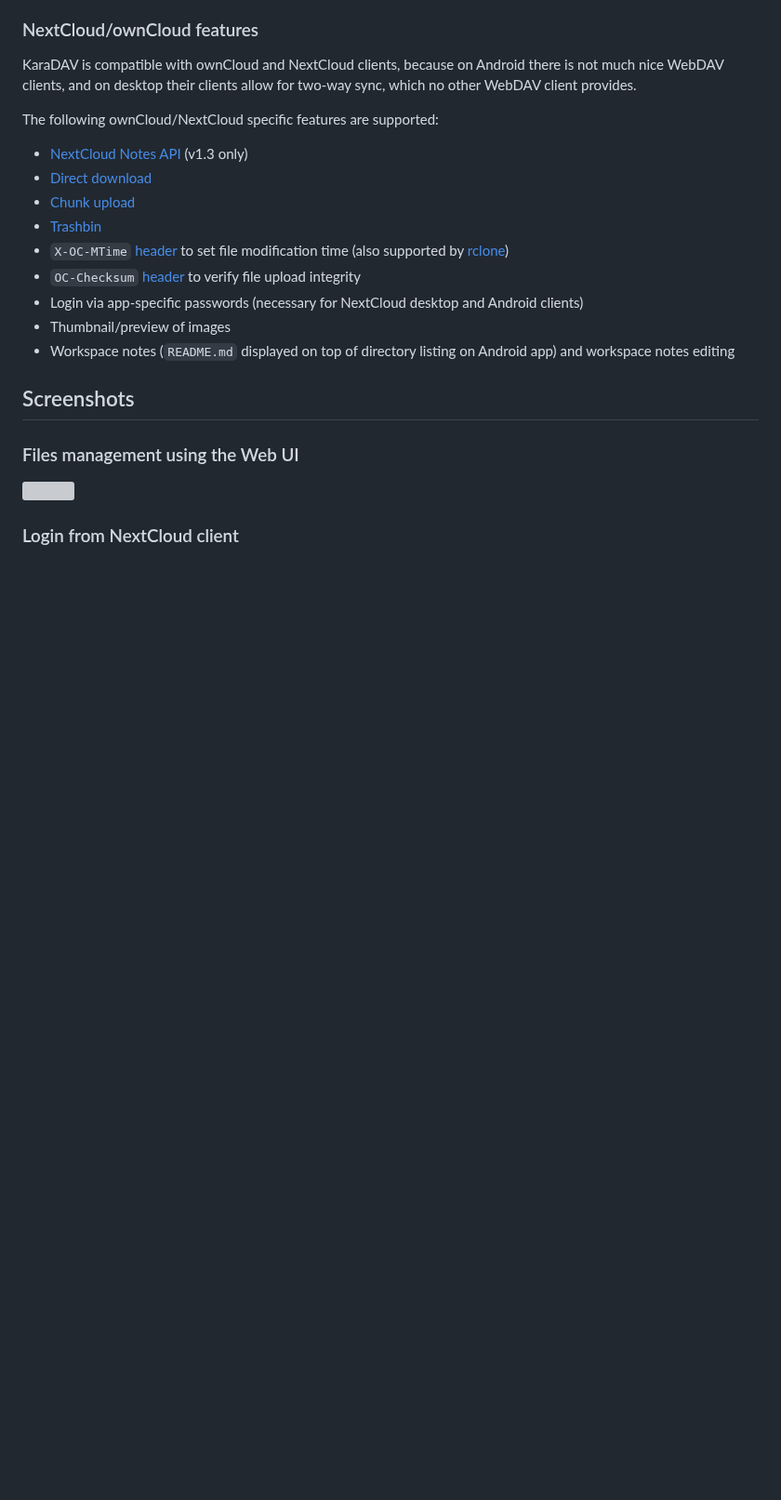
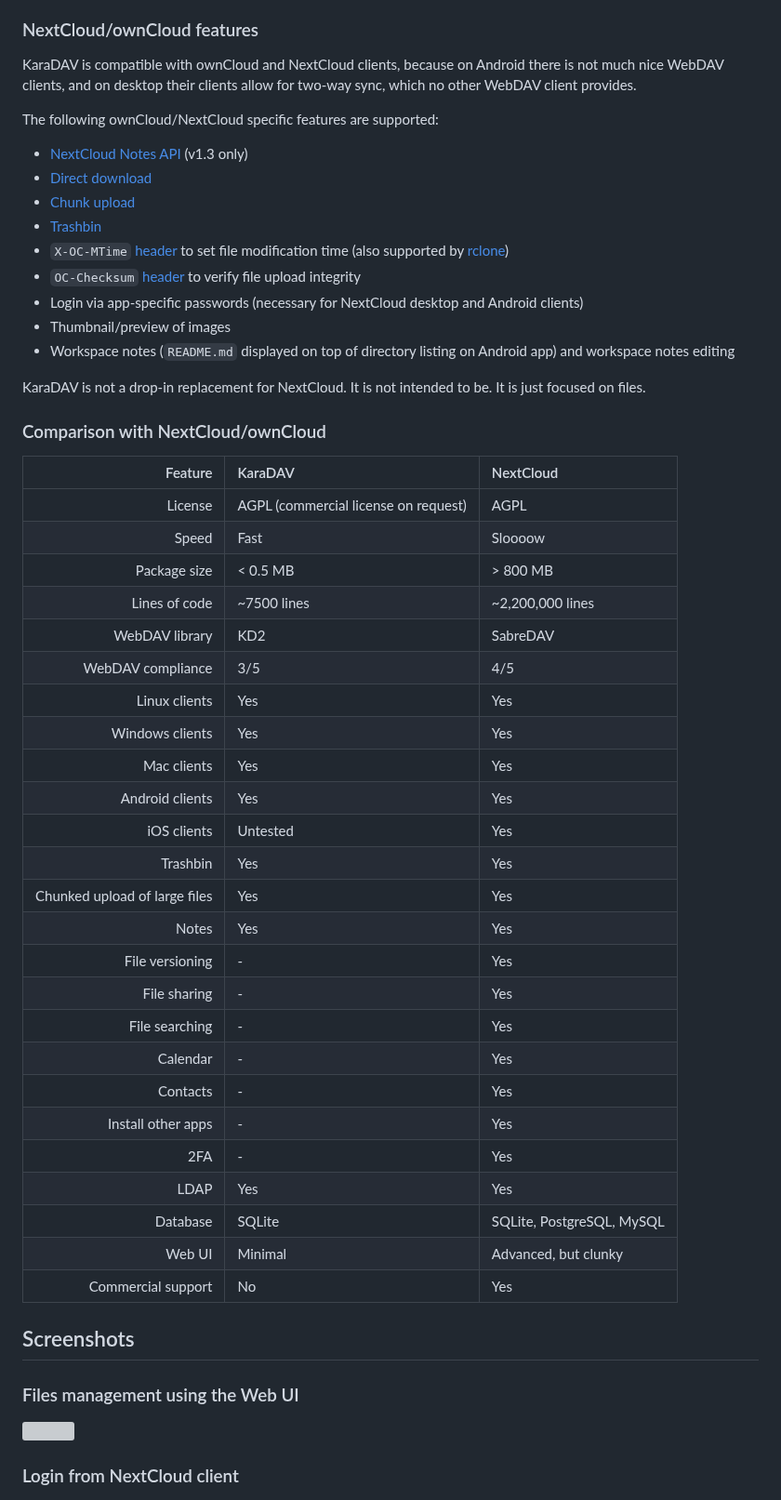
Before and after one commit to kd2org/karadav, a Markdown page: README.md, the part around the change. Shown at 93% size. Drawn GitHub-style; blank space fills up the shorter version; grey boxes are pictures that could not be loaded.

Commit message:
Add table of features
FossilOrigin-Name: 53dbc8f7403b7d17d68071a4569fde959ca2147516df36dac0258e80541dd078

```diff
--- a/README.md
+++ b/README.md
@@ -59,6 +59,38 @@ The following ownCloud/NextCloud specific features are supported:
 * Login via app-specific passwords (necessary for NextCloud desktop and Android clients)
 * Thumbnail/preview of images
 * Workspace notes (`README.md` displayed on top of directory listing on Android app) and workspace notes editing
+
+KaraDAV is not a drop-in replacement for NextCloud. It is not intended to be. It is just focused on files.
+
+### Comparison with NextCloud/ownCloud
+
+| Feature | KaraDAV | NextCloud |
+| -: | :- | :- |
+| License | AGPL (commercial license on request) | AGPL |
+| Speed | Fast | Sloooow |
+| Package size | < 0.5 MB | > 800 MB |
+| Lines of code | ~7500 lines | ~2,200,000 lines |
+| WebDAV library | KD2 | SabreDAV |
+| WebDAV compliance | 3/5 | 4/5 |
+| Linux clients | Yes | Yes |
+| Windows clients | Yes | Yes |
+| Mac clients | Yes | Yes |
+| Android clients | Yes | Yes |
+| iOS clients | Untested | Yes |
+| Trashbin | Yes | Yes |
+| Chunked upload of large files | Yes | Yes |
+| Notes | Yes | Yes |
+| File versioning | - | Yes |
+| File sharing | - | Yes |
+| File searching | - | Yes |
+| Calendar | - | Yes |
+| Contacts | - | Yes |
+| Install other apps | - | Yes |
+| 2FA | - | Yes |
+| LDAP | Yes | Yes |
+| Database | SQLite | SQLite, PostgreSQL, MySQL |
+| Web UI | Minimal | Advanced, but clunky |
+| Commercial support | No | Yes |
 
 ## Screenshots
 
```
